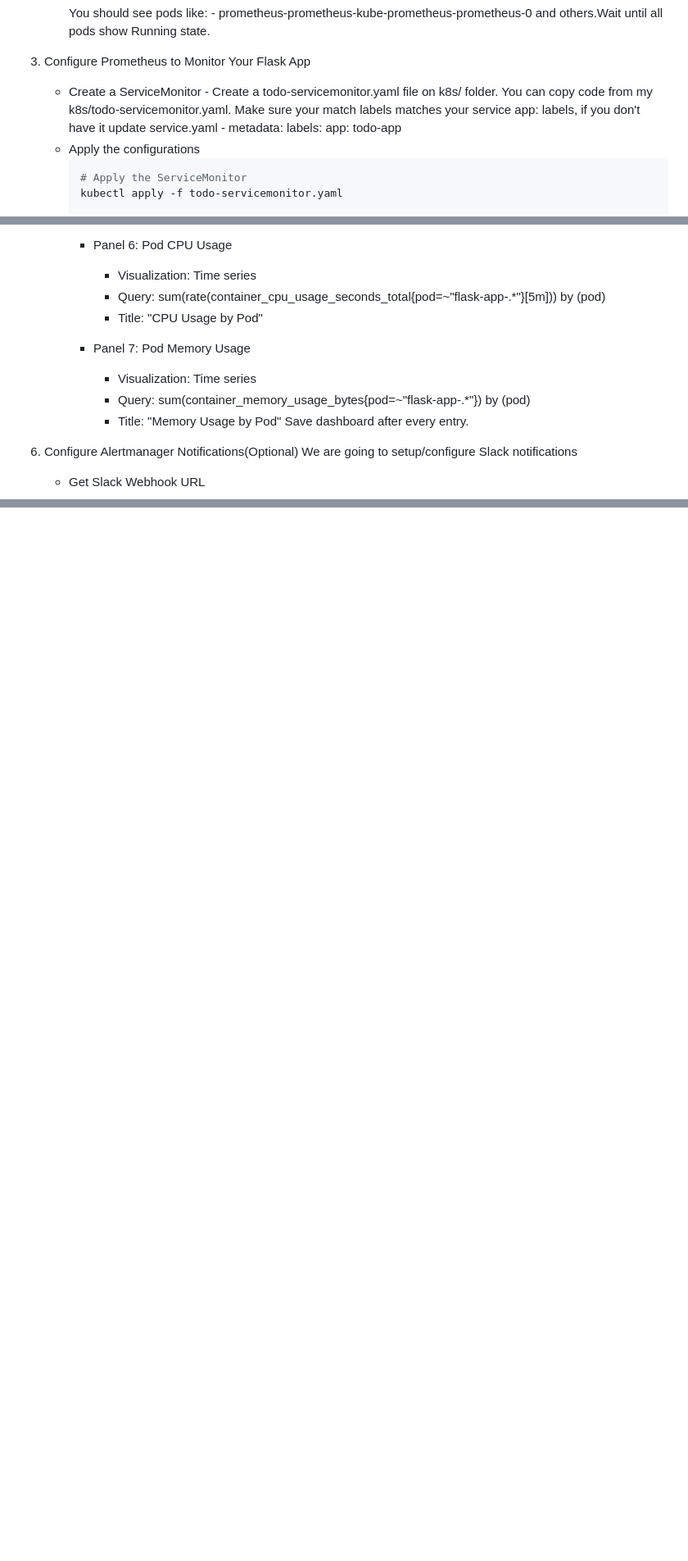
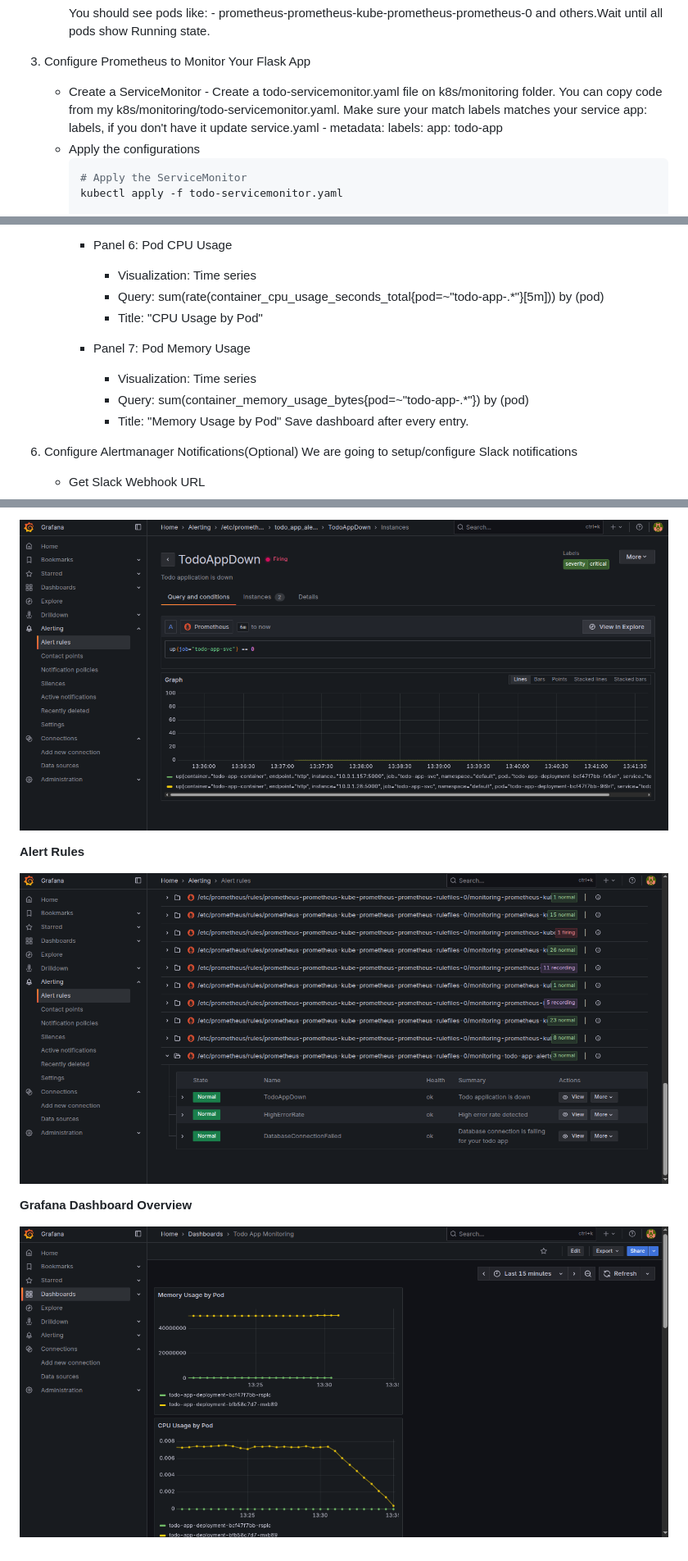
Before and after one commit to ChepkemoiPeris/python-todo-app-devops-demo, a Markdown page: sre/README.md, 3 parts joined by grey strips. Shown: that part at 82% size. Rendered like a GitHub page; pictures changed too: sre/alertfiring.png (added), sre/alertrules.png (added), sre/grafanadash.png (added); blank space fills up the shorter version.

````diff
--- a/sre/README.md
+++ b/sre/README.md
@@ -54,7 +54,7 @@
       You should see pods like: - prometheus-prometheus-kube-prometheus-prometheus-0 and others.Wait until all pods show Running state.
 
 3. Configure Prometheus to Monitor Your Flask App
-    - Create a ServiceMonitor - Create a todo-servicemonitor.yaml file on k8s/ folder. You can copy code from my k8s/todo-servicemonitor.yaml. Make sure your match labels matches your service app: labels, if you don't have it update service.yaml - metadata: labels: app: todo-app
+    - Create a ServiceMonitor - Create a todo-servicemonitor.yaml file on k8s/monitoring folder. You can copy code from my k8s/monitoring/todo-servicemonitor.yaml. Make sure your match labels matches your service app: labels, if you don't have it update service.yaml - metadata: labels: app: todo-app
     - Apply the configurations
       ```bash
       # Apply the ServiceMonitor
@@ -142,12 +142,12 @@
 
       - Panel 6: Pod CPU Usage
          - Visualization: Time series
-         - Query: sum(rate(container_cpu_usage_seconds_total{pod=~"flask-app-.*"}[5m])) by (pod)
+         - Query: sum(rate(container_cpu_usage_seconds_total{pod=~"todo-app-.*"}[5m])) by (pod)
          - Title: "CPU Usage by Pod"
 
       - Panel 7: Pod Memory Usage
          - Visualization: Time series
-         - Query: sum(container_memory_usage_bytes{pod=~"flask-app-.*"}) by (pod)
+         - Query: sum(container_memory_usage_bytes{pod=~"todo-app-.*"}) by (pod)
          - Title: "Memory Usage by Pod"
       Save dashboard after every entry.
 
@@ -208,0 +223,9 @@
+![Alert Firing](./alertfiring.png)
+
+**Alert Rules**
+
+![Alert Rules](./alertrules.png)
+
+**Grafana Dashboard Overview**
+
+![Grafana Dashboard](./grafanadash.png)
````
Also changed, not shown: other parts of sre/README.md (+22 -8 lines), README.md (+4 -0 lines), terraform/README.md (+9 -0 lines), sre/applicationstatuspanel.png (added).
